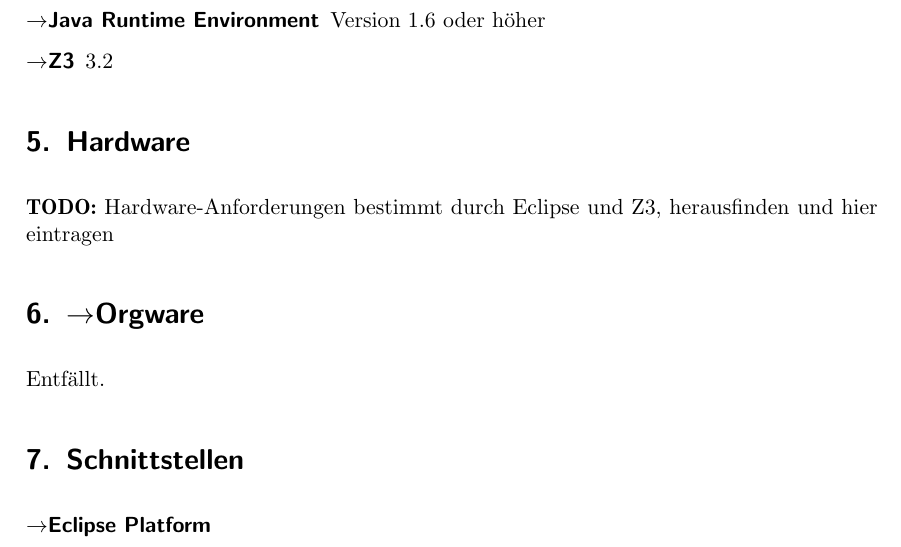
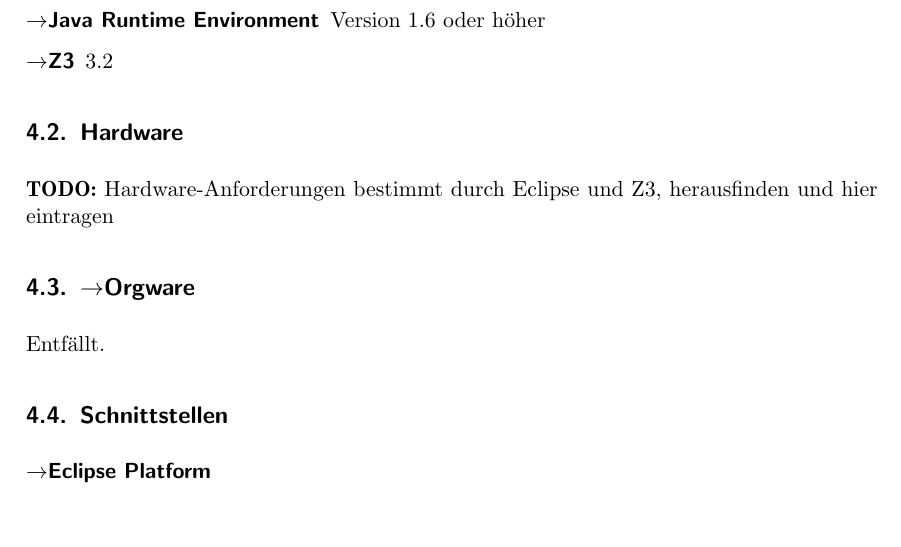
Before and after one commit to team-worthwhile/worthwhile, a LaTeX thesis (pflichtenheft/pflichtenheft.tex, which reads pflichtenheft/produktumgebung.tex): part of page 7 of 20, cut so that both start at the same text, the shorter picture padded with empty space. Compiled offline with pdfLaTeX.

Commit message:
Corrected wrong section depth
Sorry.

```diff
--- a/pflichtenheft/produktumgebung.tex
+++ b/pflichtenheft/produktumgebung.tex
@@ -8,15 +8,15 @@
     \item [\see Z3] 3.2%
 \end{description}%
 
-\section{Hardware}%
+\subsection{Hardware}%
 
 \textbf{TODO:} Hardware-Anforderungen bestimmt durch Eclipse und Z3, herausfinden und hier eintragen%
 
-\section{\see Orgware}%
+\subsection{\see Orgware}%
 
 Entfällt.%
 
-\section{Schnittstellen}%
+\subsection{Schnittstellen}%
 
 \begin{description}%
     \item [\see Eclipse Platform]%
```
